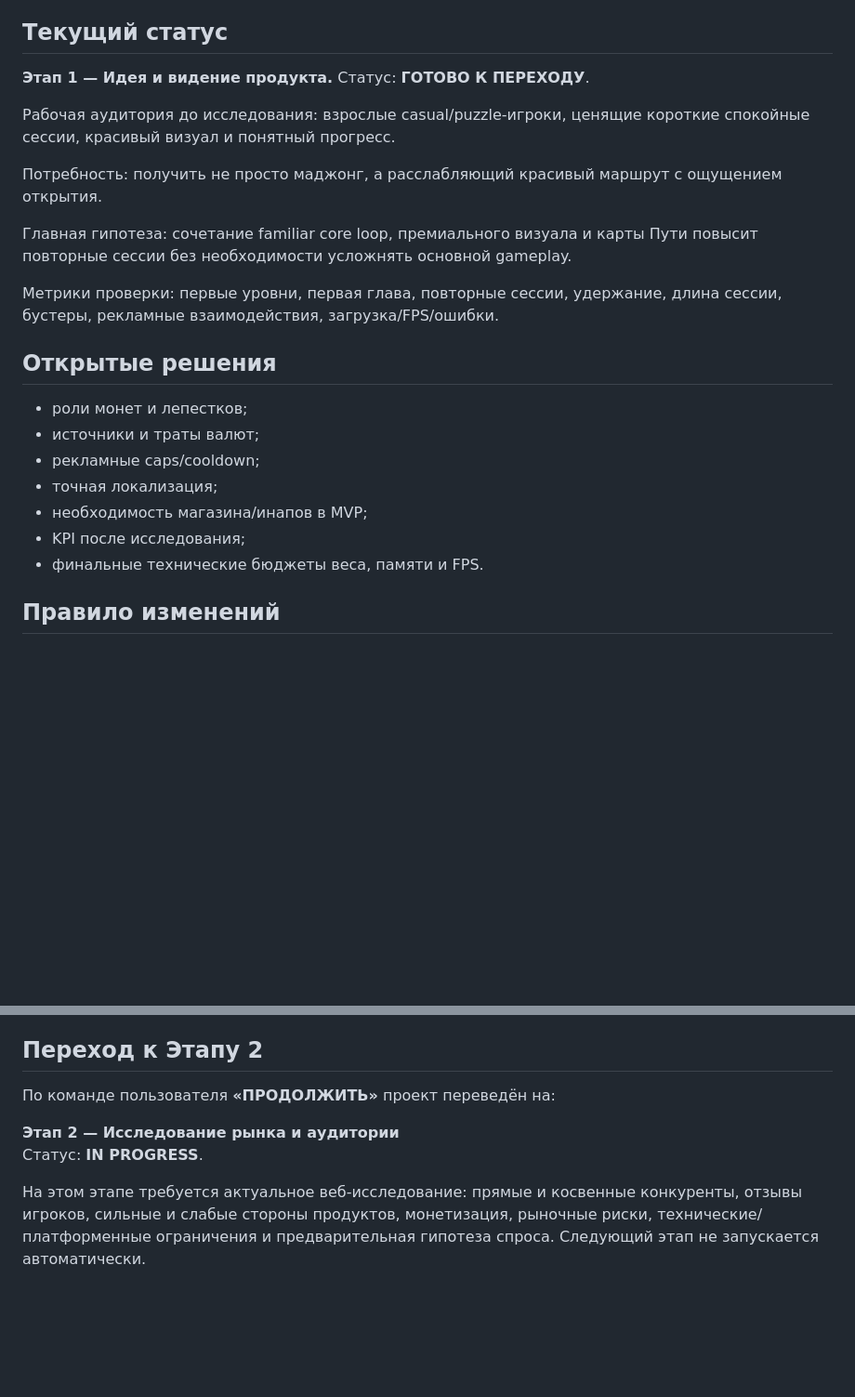
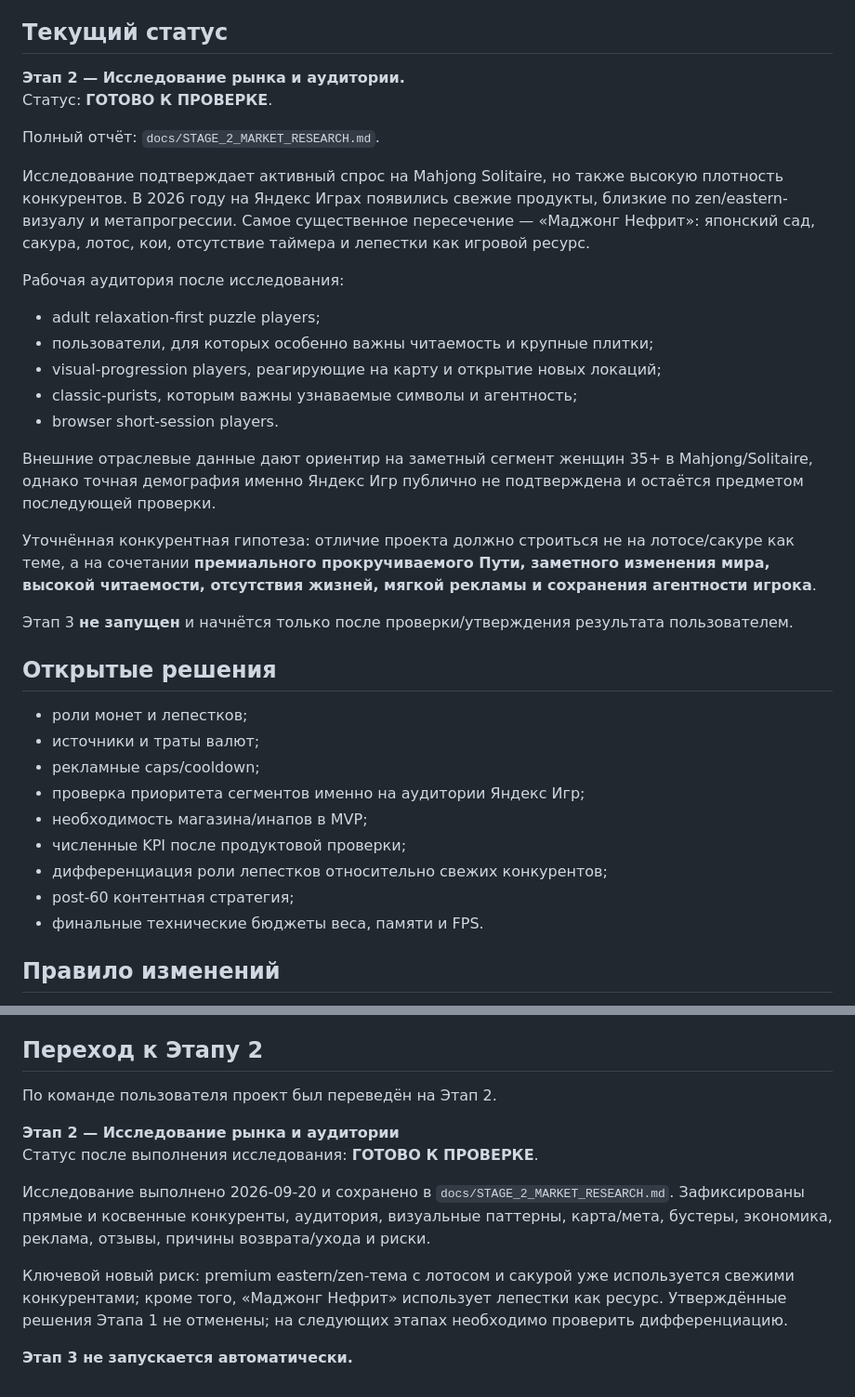
Before and after one commit to shi580927-blip/MAHJONG_LOTUS, a Markdown page: docs/MASTER_PROJECT.md, 2 parts joined by grey strips. Shown at 93% size. Drawn GitHub-style; blank space fills up the shorter version.

Commit message:
docs: sync master with completed stage 2 research

```diff
--- a/docs/MASTER_PROJECT.md
+++ b/docs/MASTER_PROJECT.md
@@ -109,25 +109,36 @@ Interstitial — только в естественных паузах, не в
 
 ## Текущий статус
 
-**Этап 1 — Идея и видение продукта.**
-Статус: **ГОТОВО К ПЕРЕХОДУ**.
+**Этап 2 — Исследование рынка и аудитории.**
+Статус: **ГОТОВО К ПРОВЕРКЕ**.
 
-Рабочая аудитория до исследования: взрослые casual/puzzle-игроки, ценящие короткие спокойные сессии, красивый визуал и понятный прогресс.
+Полный отчёт: `docs/STAGE_2_MARKET_RESEARCH.md`.
 
-Потребность: получить не просто маджонг, а расслабляющий красивый маршрут с ощущением открытия.
+Исследование подтверждает активный спрос на Mahjong Solitaire, но также высокую плотность конкурентов. В 2026 году на Яндекс Играх появились свежие продукты, близкие по zen/eastern-визуалу и метапрогрессии. Самое существенное пересечение — «Маджонг Нефрит»: японский сад, сакура, лотос, кои, отсутствие таймера и лепестки как игровой ресурс.
 
-Главная гипотеза: сочетание familiar core loop, премиального визуала и карты Пути повысит повторные сессии без необходимости усложнять основной gameplay.
+Рабочая аудитория после исследования:
+- adult relaxation-first puzzle players;
+- пользователи, для которых особенно важны читаемость и крупные плитки;
+- visual-progression players, реагирующие на карту и открытие новых локаций;
+- classic-purists, которым важны узнаваемые символы и агентность;
+- browser short-session players.
 
-Метрики проверки: первые уровни, первая глава, повторные сессии, удержание, длина сессии, бустеры, рекламные взаимодействия, загрузка/FPS/ошибки.
+Внешние отраслевые данные дают ориентир на заметный сегмент женщин 35+ в Mahjong/Solitaire, однако точная демография именно Яндекс Игр публично не подтверждена и остаётся предметом последующей проверки.
+
+Уточнённая конкурентная гипотеза: отличие проекта должно строиться не на лотосе/сакуре как теме, а на сочетании **премиального прокручиваемого Пути, заметного изменения мира, высокой читаемости, отсутствия жизней, мягкой рекламы и сохранения агентности игрока**.
+
+Этап 3 **не запущен** и начнётся только после проверки/утверждения результата пользователем.
 
 ## Открытые решения
 
 - роли монет и лепестков;
 - источники и траты валют;
 - рекламные caps/cooldown;
-- точная локализация;
+- проверка приоритета сегментов именно на аудитории Яндекс Игр;
 - необходимость магазина/инапов в MVP;
-- KPI после исследования;
+- численные KPI после продуктовой проверки;
+- дифференциация роли лепестков относительно свежих конкурентов;
+- post-60 контентная стратегия;
 - финальные технические бюджеты веса, памяти и FPS.
 
 ## Правило изменений
@@ -184,9 +195,13 @@ Interstitial — только в естественных паузах, не в
 
 ## Переход к Этапу 2
 
-По команде пользователя **«ПРОДОЛЖИТЬ»** проект переведён на:
+По команде пользователя проект был переведён на Этап 2.
 
 **Этап 2 — Исследование рынка и аудитории**
-Статус: **IN PROGRESS**.
+Статус после выполнения исследования: **ГОТОВО К ПРОВЕРКЕ**.
 
-На этом этапе требуется актуальное веб-исследование: прямые и косвенные конкуренты, отзывы игроков, сильные и слабые стороны продуктов, монетизация, рыночные риски, технические/платформенные ограничения и предварительная гипотеза спроса. Следующий этап не запускается автоматически.
+Исследование выполнено 2026-09-20 и сохранено в `docs/STAGE_2_MARKET_RESEARCH.md`. Зафиксированы прямые и косвенные конкуренты, аудитория, визуальные паттерны, карта/мета, бустеры, экономика, реклама, отзывы, причины возврата/ухода и риски.
+
+Ключевой новый риск: premium eastern/zen-тема с лотосом и сакурой уже используется свежими конкурентами; кроме того, «Маджонг Нефрит» использует лепестки как ресурс. Утверждённые решения Этапа 1 не отменены; на следующих этапах необходимо проверить дифференциацию.
+
+**Этап 3 не запускается автоматически.**
```
